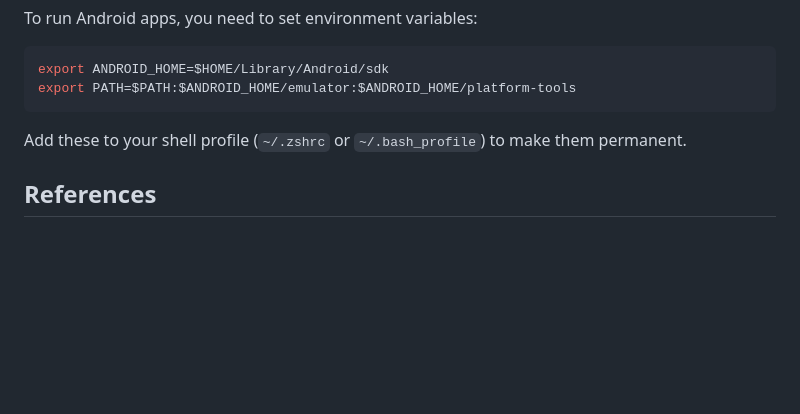
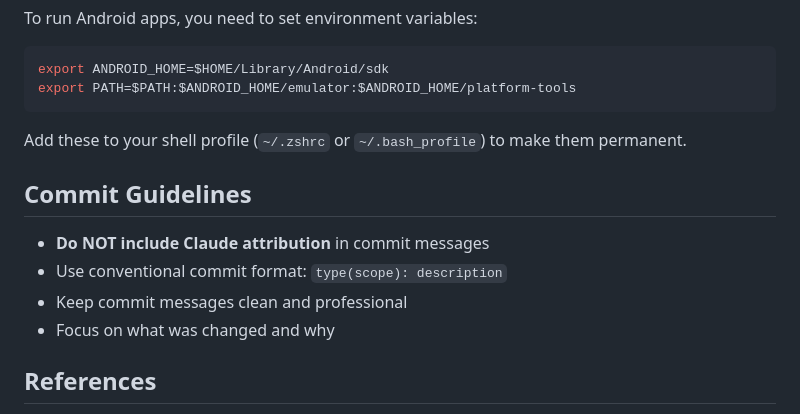
Before and after one commit to jikisan/Himan, a Markdown page: mkeep/CLAUDE.md, the part around the change. Rendered like a GitHub page; blank space fills up the shorter version.

Commit message:
docs: add commit guidelines to CLAUDE.md
- Add rule to exclude Claude attribution from commit messages
- Specify conventional commit format usage
- Emphasize clean and professional commit messages

```diff
--- a/mkeep/CLAUDE.md
+++ b/mkeep/CLAUDE.md
@@ -102,6 +102,13 @@ export PATH=$PATH:$ANDROID_HOME/emulator:$ANDROID_HOME/platform-tools
 
 Add these to your shell profile (`~/.zshrc` or `~/.bash_profile`) to make them permanent.
 
+## Commit Guidelines
+
+- **Do NOT include Claude attribution** in commit messages
+- Use conventional commit format: `type(scope): description`
+- Keep commit messages clean and professional
+- Focus on what was changed and why
+
 ## References
 
 - [Setting up a React and React Native monorepo with Turborepo and pnpm](https://medium.com/@alex.derville/setting-up-a-react-and-react-native-monorepo-with-turborepo-and-pnpm-8310c1faf18c) - Complete guide that this setup is based on
```
